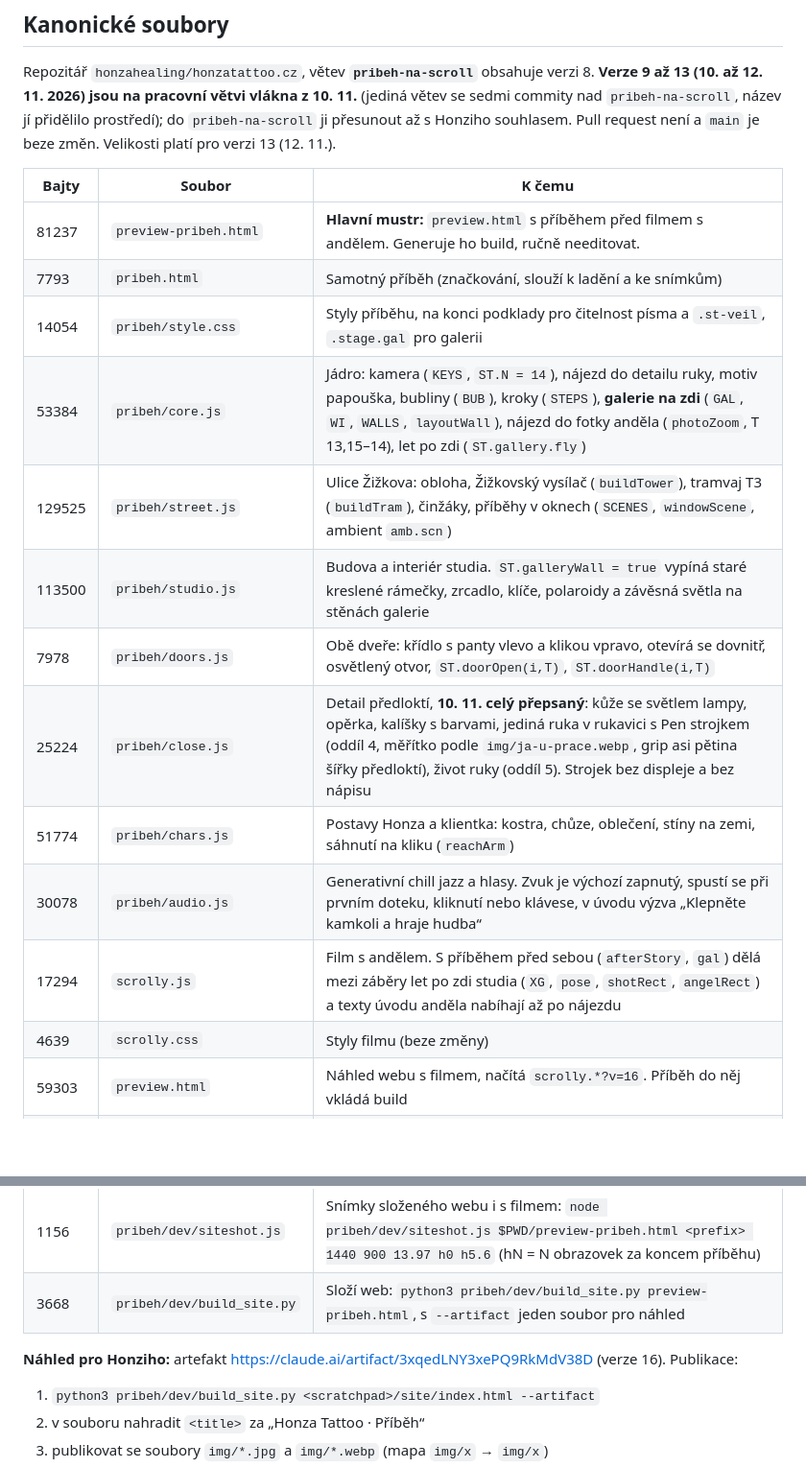
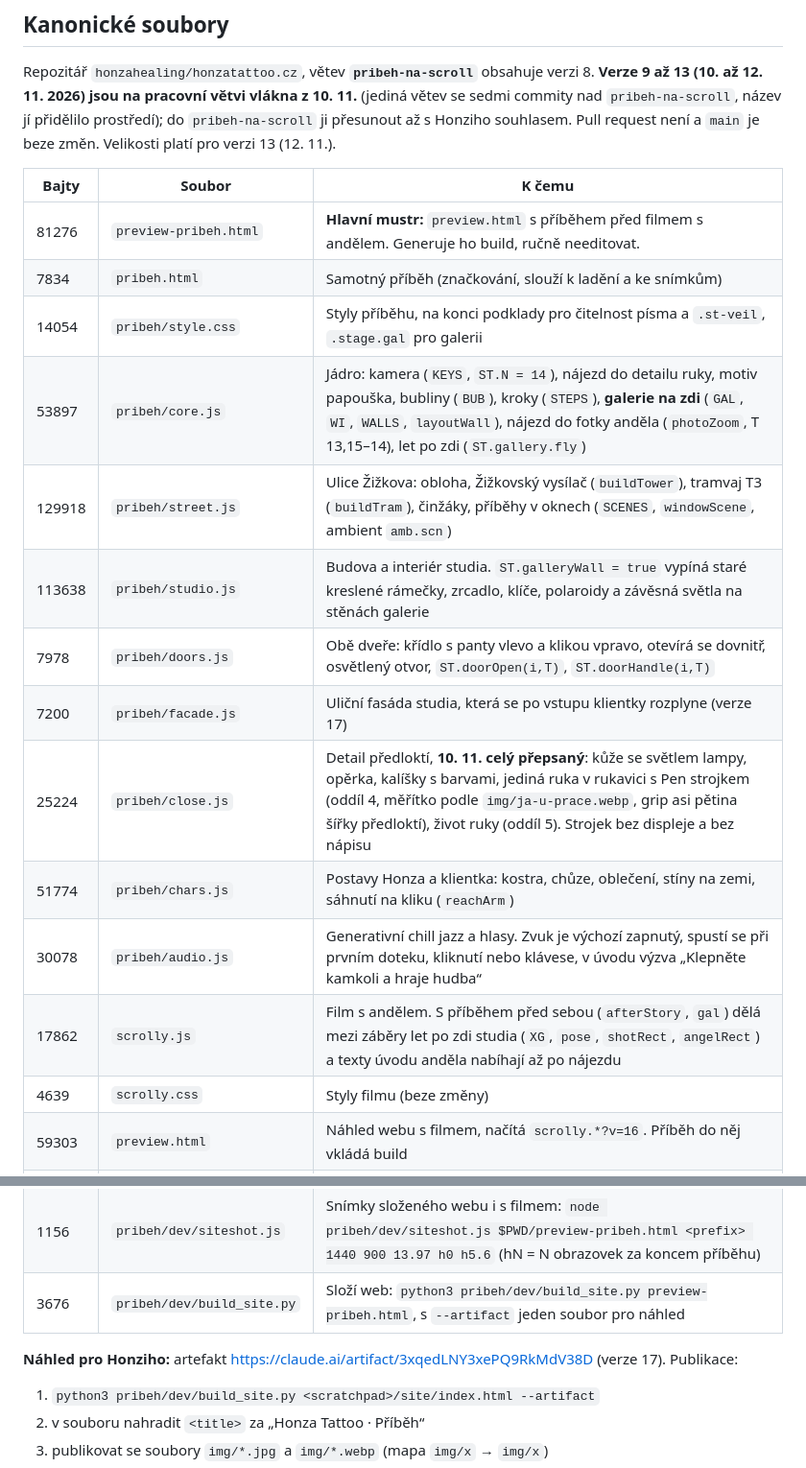
Before and after one commit to honzahealing/honzatattoo.cz, a Markdown page: PREDANI_HONZATATTOO-WEB_2026-11-12.md, 2 parts joined by grey strips. Shown at 96% size. GitHub-like rendering; blank space fills up the shorter version.

```diff
--- a/PREDANI_HONZATATTOO-WEB_2026-11-12.md
+++ b/PREDANI_HONZATATTOO-WEB_2026-11-12.md
@@ -6,26 +6,27 @@ Repozitář `honzahealing/honzatattoo.cz`, větev **`pribeh-na-scroll`** obsahuj
 
 | Bajty | Soubor | K čemu |
 |---|---|---|
-| 81237 | `preview-pribeh.html` | **Hlavní mustr:** `preview.html` s příběhem před filmem s andělem. Generuje ho build, ručně needitovat. |
-| 7793 | `pribeh.html` | Samotný příběh (značkování, slouží k ladění a ke snímkům) |
+| 81276 | `preview-pribeh.html` | **Hlavní mustr:** `preview.html` s příběhem před filmem s andělem. Generuje ho build, ručně needitovat. |
+| 7834 | `pribeh.html` | Samotný příběh (značkování, slouží k ladění a ke snímkům) |
 | 14054 | `pribeh/style.css` | Styly příběhu, na konci podklady pro čitelnost písma a `.st-veil`, `.stage.gal` pro galerii |
-| 53384 | `pribeh/core.js` | Jádro: kamera (`KEYS`, `ST.N = 14`), nájezd do detailu ruky, motiv papouška, bubliny (`BUB`), kroky (`STEPS`), **galerie na zdi** (`GAL`, `WI`, `WALLS`, `layoutWall`), nájezd do fotky anděla (`photoZoom`, T 13,15–14), let po zdi (`ST.gallery.fly`) |
-| 129525 | `pribeh/street.js` | Ulice Žižkova: obloha, Žižkovský vysílač (`buildTower`), tramvaj T3 (`buildTram`), činžáky, příběhy v oknech (`SCENES`, `windowScene`, ambient `amb.scn`) |
-| 113500 | `pribeh/studio.js` | Budova a interiér studia. `ST.galleryWall = true` vypíná staré kreslené rámečky, zrcadlo, klíče, polaroidy a závěsná světla na stěnách galerie |
+| 53897 | `pribeh/core.js` | Jádro: kamera (`KEYS`, `ST.N = 14`), nájezd do detailu ruky, motiv papouška, bubliny (`BUB`), kroky (`STEPS`), **galerie na zdi** (`GAL`, `WI`, `WALLS`, `layoutWall`), nájezd do fotky anděla (`photoZoom`, T 13,15–14), let po zdi (`ST.gallery.fly`) |
+| 129918 | `pribeh/street.js` | Ulice Žižkova: obloha, Žižkovský vysílač (`buildTower`), tramvaj T3 (`buildTram`), činžáky, příběhy v oknech (`SCENES`, `windowScene`, ambient `amb.scn`) |
+| 113638 | `pribeh/studio.js` | Budova a interiér studia. `ST.galleryWall = true` vypíná staré kreslené rámečky, zrcadlo, klíče, polaroidy a závěsná světla na stěnách galerie |
 | 7978 | `pribeh/doors.js` | Obě dveře: křídlo s panty vlevo a klikou vpravo, otevírá se dovnitř, osvětlený otvor, `ST.doorOpen(i,T)`, `ST.doorHandle(i,T)` |
+| 7200 | `pribeh/facade.js` | Uliční fasáda studia, která se po vstupu klientky rozplyne (verze 17) |
 | 25224 | `pribeh/close.js` | Detail předloktí, **10. 11. celý přepsaný**: kůže se světlem lampy, opěrka, kalíšky s barvami, jediná ruka v rukavici s Pen strojkem (oddíl 4, měřítko podle `img/ja-u-prace.webp`, grip asi pětina šířky předloktí), život ruky (oddíl 5). Strojek bez displeje a bez nápisu |
 | 51774 | `pribeh/chars.js` | Postavy Honza a klientka: kostra, chůze, oblečení, stíny na zemi, sáhnutí na kliku (`reachArm`) |
 | 30078 | `pribeh/audio.js` | Generativní chill jazz a hlasy. Zvuk je výchozí zapnutý, spustí se při prvním doteku, kliknutí nebo klávese, v úvodu výzva „Klepněte kamkoli a hraje hudba“ |
-| 17294 | `scrolly.js` | Film s andělem. S příběhem před sebou (`afterStory`, `gal`) dělá mezi záběry let po zdi studia (`XG`, `pose`, `shotRect`, `angelRect`) a texty úvodu anděla nabíhají až po nájezdu |
+| 17862 | `scrolly.js` | Film s andělem. S příběhem před sebou (`afterStory`, `gal`) dělá mezi záběry let po zdi studia (`XG`, `pose`, `shotRect`, `angelRect`) a texty úvodu anděla nabíhají až po nájezdu |
 | 4639 | `scrolly.css` | Styly filmu (beze změny) |
 | 59303 | `preview.html` | Náhled webu s filmem, načítá `scrolly.*?v=16`. Příběh do něj vkládá build |
 | 69050 | `index.html` | Živý web. **Nesahat**, příběh na něm není |
 | 7584 | `pribeh/dev/CONTRACT.md` | Smlouva modulů (souřadnice, API, časová osa). Dát každému pomocníkovi |
 | 1867 | `pribeh/dev/shot.js` | Snímky příběhu: `node pribeh/dev/shot.js <prefix> 1440 900 "T" "T@x,y,w,h" [--q=nochars=1]`. Ambientní pohyb je při snímání zmrazený (stejný snímek pokaždé) |
 | 1156 | `pribeh/dev/siteshot.js` | Snímky složeného webu i s filmem: `node pribeh/dev/siteshot.js $PWD/preview-pribeh.html <prefix> 1440 900 13.97 h0 h5.6` (hN = N obrazovek za koncem příběhu) |
-| 3668 | `pribeh/dev/build_site.py` | Složí web: `python3 pribeh/dev/build_site.py preview-pribeh.html`, s `--artifact` jeden soubor pro náhled |
+| 3676 | `pribeh/dev/build_site.py` | Složí web: `python3 pribeh/dev/build_site.py preview-pribeh.html`, s `--artifact` jeden soubor pro náhled |
 
-**Náhled pro Honziho:** artefakt https://claude.ai/artifact/3xqedLNY3xePQ9RkMdV38D (verze 16). Publikace:
+**Náhled pro Honziho:** artefakt https://claude.ai/artifact/3xqedLNY3xePQ9RkMdV38D (verze 17). Publikace:
 1. `python3 pribeh/dev/build_site.py <scratchpad>/site/index.html --artifact`
 2. v souboru nahradit `<title>` za „Honza Tattoo · Příběh“
 3. publikovat se soubory `img/*.jpg` a `img/*.webp` (mapa `img/x` → `img/x`)
```
Also changed, not shown: other parts of PREDANI_HONZATATTOO-WEB_2026-11-12.md (+11 -0 lines).
